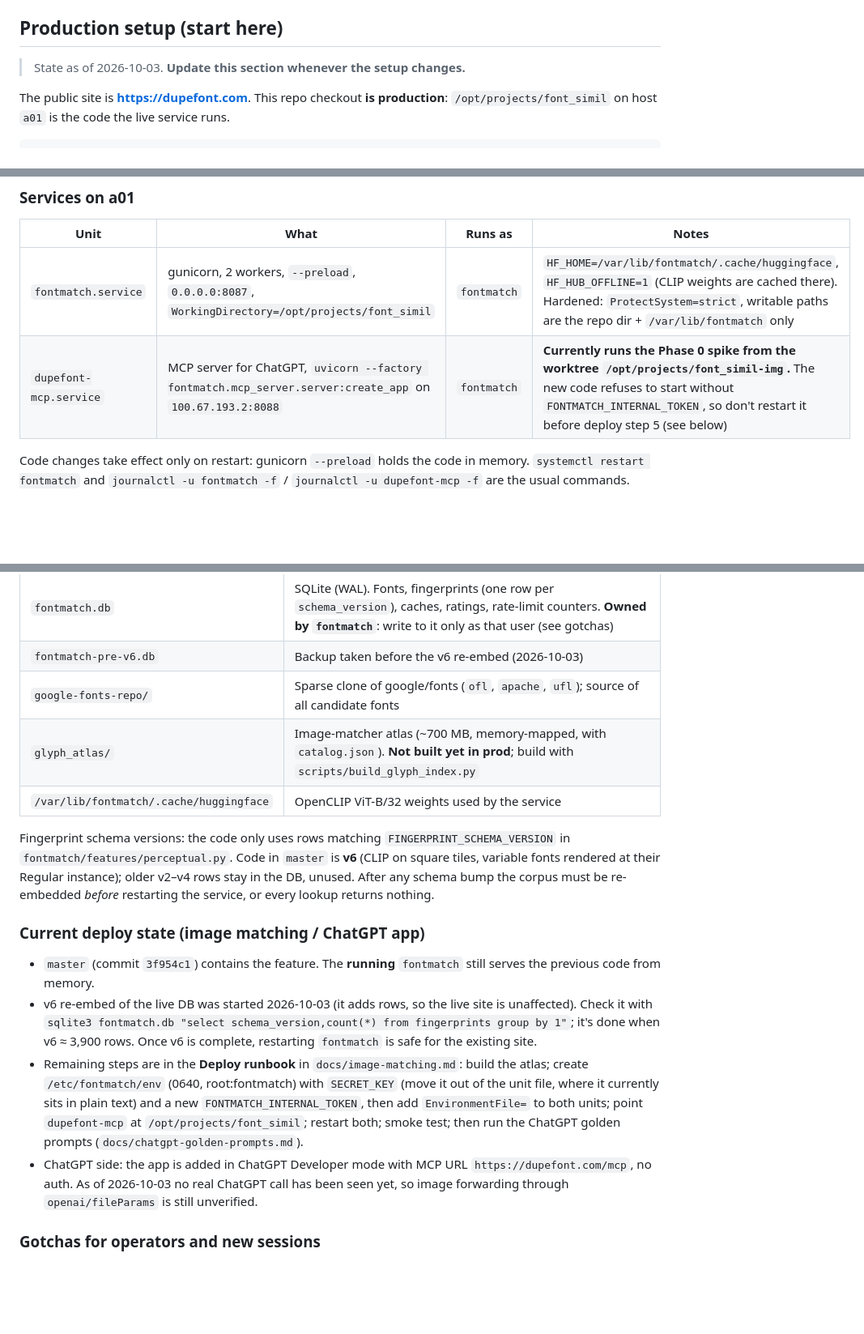
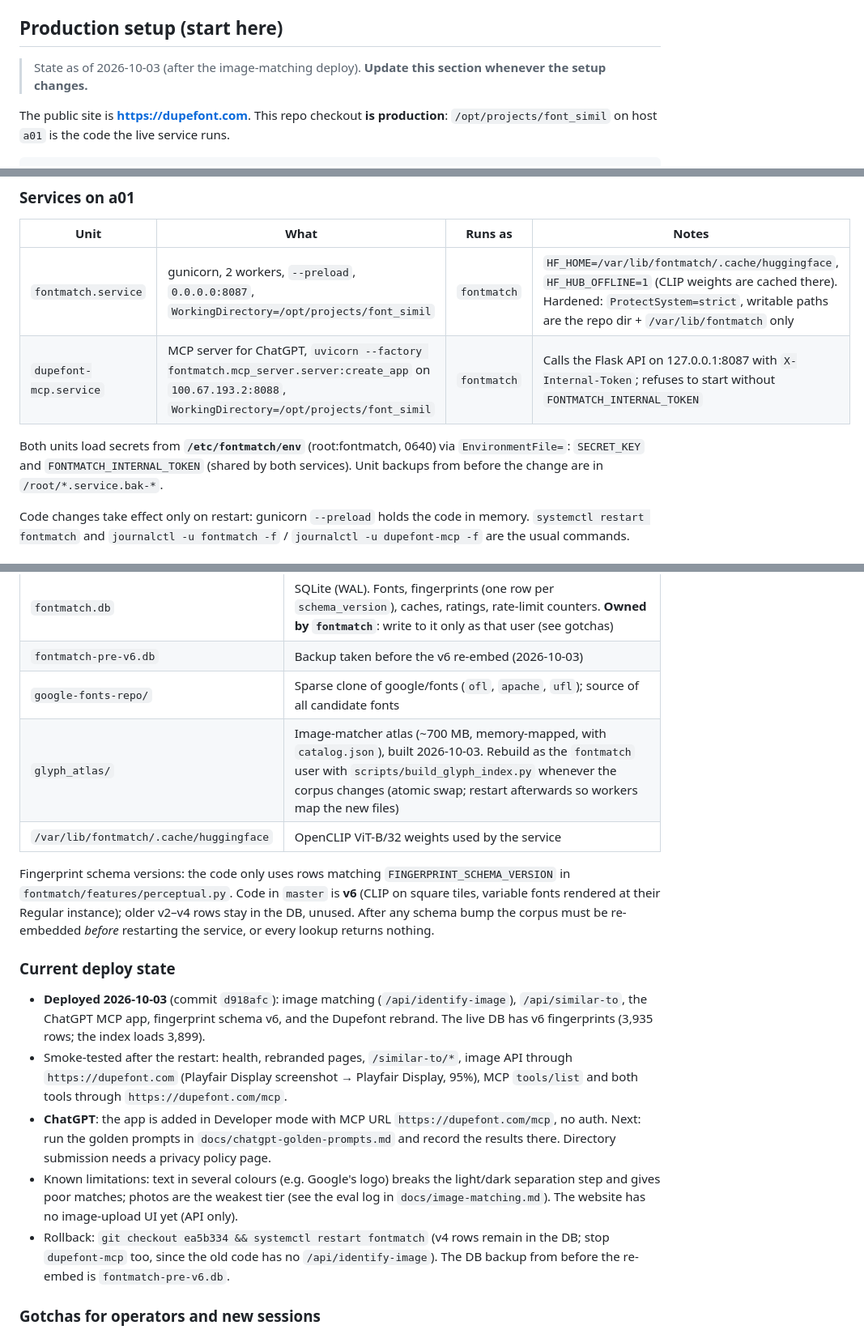
Before and after one commit to hosay/font-simil, a Markdown page: README.md, 3 parts joined by grey strips. Shown at 81% size. Drawn GitHub-style; blank space fills up the shorter version.

Commit message:
Document the 2026-10-03 deploy: services, secrets file, state, rollback
Co-Authored-By: Claude Opus 5.5 <noreply@anthropic.com>
Claude-Session: https://claude.ai/code/session_01JSBctWTaMRuisfiv7q2YXh

```diff
--- a/README.md
+++ b/README.md
@@ -17,7 +17,7 @@ Similarity is a weighted blend of metric Euclidean distance (40%) and perceptual
 
 ## Production setup (start here)
 
-> State as of 2026-10-03. **Update this section whenever the setup changes.**
+> State as of 2026-10-03 (after the image-matching deploy). **Update this section whenever the setup changes.**
 
 The public site is **https://dupefont.com**. This repo checkout **is production**: `/opt/projects/font_simil` on host `a01` is the code the live service runs.
 
@@ -39,7 +39,9 @@ nginx config on mr02: `/etc/nginx/sites-available/dupefont.com`. It has `locatio
 | Unit | What | Runs as | Notes |
 |---|---|---|---|
 | `fontmatch.service` | gunicorn, 2 workers, `--preload`, `0.0.0.0:8087`, `WorkingDirectory=/opt/projects/font_simil` | `fontmatch` | `HF_HOME=/var/lib/fontmatch/.cache/huggingface`, `HF_HUB_OFFLINE=1` (CLIP weights are cached there). Hardened: `ProtectSystem=strict`, writable paths are the repo dir + `/var/lib/fontmatch` only |
-| `dupefont-mcp.service` | MCP server for ChatGPT, `uvicorn --factory fontmatch.mcp_server.server:create_app` on `100.67.193.2:8088` | `fontmatch` | **Currently runs the Phase 0 spike from the worktree `/opt/projects/font_simil-img`.** The new code refuses to start without `FONTMATCH_INTERNAL_TOKEN`, so don't restart it before deploy step 5 (see below) |
+| `dupefont-mcp.service` | MCP server for ChatGPT, `uvicorn --factory fontmatch.mcp_server.server:create_app` on `100.67.193.2:8088`, `WorkingDirectory=/opt/projects/font_simil` | `fontmatch` | Calls the Flask API on 127.0.0.1:8087 with `X-Internal-Token`; refuses to start without `FONTMATCH_INTERNAL_TOKEN` |
+
+Both units load secrets from **`/etc/fontmatch/env`** (root:fontmatch, 0640) via `EnvironmentFile=`: `SECRET_KEY` and `FONTMATCH_INTERNAL_TOKEN` (shared by both services). Unit backups from before the change are in `/root/*.service.bak-*`.
 
 Code changes take effect only on restart: gunicorn `--preload` holds the code in memory. `systemctl restart fontmatch` and `journalctl -u fontmatch -f` / `journalctl -u dupefont-mcp -f` are the usual commands.
 
@@ -50,17 +52,18 @@ Code changes take effect only on restart: gunicorn `--preload` holds the code in
 | `fontmatch.db` | SQLite (WAL). Fonts, fingerprints (one row per `schema_version`), caches, ratings, rate-limit counters. **Owned by `fontmatch`**: write to it only as that user (see gotchas) |
 | `fontmatch-pre-v6.db` | Backup taken before the v6 re-embed (2026-10-03) |
 | `google-fonts-repo/` | Sparse clone of google/fonts (`ofl`, `apache`, `ufl`); source of all candidate fonts |
-| `glyph_atlas/` | Image-matcher atlas (~700 MB, memory-mapped, with `catalog.json`). **Not built yet in prod**; build with `scripts/build_glyph_index.py` |
+| `glyph_atlas/` | Image-matcher atlas (~700 MB, memory-mapped, with `catalog.json`), built 2026-10-03. Rebuild as the `fontmatch` user with `scripts/build_glyph_index.py` whenever the corpus changes (atomic swap; restart afterwards so workers map the new files) |
 | `/var/lib/fontmatch/.cache/huggingface` | OpenCLIP ViT-B/32 weights used by the service |
 
 Fingerprint schema versions: the code only uses rows matching `FINGERPRINT_SCHEMA_VERSION` in `fontmatch/features/perceptual.py`. Code in `master` is **v6** (CLIP on square tiles, variable fonts rendered at their Regular instance); older v2–v4 rows stay in the DB, unused. After any schema bump the corpus must be re-embedded *before* restarting the service, or every lookup returns nothing.
 
-### Current deploy state (image matching / ChatGPT app)
+### Current deploy state
 
-- `master` (commit `3f954c1`) contains the feature. The **running** `fontmatch` still serves the previous code from memory.
-- v6 re-embed of the live DB was started 2026-10-03 (it adds rows, so the live site is unaffected). Check it with `sqlite3 fontmatch.db "select schema_version,count(*) from fingerprints group by 1"`; it's done when v6 ≈ 3,900 rows. Once v6 is complete, restarting `fontmatch` is safe for the existing site.
-- Remaining steps are in the **Deploy runbook** in `docs/image-matching.md`: build the atlas; create `/etc/fontmatch/env` (0640, root:fontmatch) with `SECRET_KEY` (move it out of the unit file, where it currently sits in plain text) and a new `FONTMATCH_INTERNAL_TOKEN`, then add `EnvironmentFile=` to both units; point `dupefont-mcp` at `/opt/projects/font_simil`; restart both; smoke test; then run the ChatGPT golden prompts (`docs/chatgpt-golden-prompts.md`).
-- ChatGPT side: the app is added in ChatGPT Developer mode with MCP URL `https://dupefont.com/mcp`, no auth. As of 2026-10-03 no real ChatGPT call has been seen yet, so image forwarding through `openai/fileParams` is still unverified.
+- **Deployed 2026-10-03** (commit `d918afc`): image matching (`/api/identify-image`), `/api/similar-to`, the ChatGPT MCP app, fingerprint schema v6, and the Dupefont rebrand. The live DB has v6 fingerprints (3,935 rows; the index loads 3,899).
+- Smoke-tested after the restart: health, rebranded pages, `/similar-to/*`, image API through `https://dupefont.com` (Playfair Display screenshot → Playfair Display, 95%), MCP `tools/list` and both tools through `https://dupefont.com/mcp`.
+- **ChatGPT**: the app is added in Developer mode with MCP URL `https://dupefont.com/mcp`, no auth. Next: run the golden prompts in `docs/chatgpt-golden-prompts.md` and record the results there. Directory submission needs a privacy policy page.
+- Known limitations: text in several colours (e.g. Google's logo) breaks the light/dark separation step and gives poor matches; photos are the weakest tier (see the eval log in `docs/image-matching.md`). The website has no image-upload UI yet (API only).
+- Rollback: `git checkout ea5b334 && systemctl restart fontmatch` (v4 rows remain in the DB; stop `dupefont-mcp` too, since the old code has no `/api/identify-image`). The DB backup from before the re-embed is `fontmatch-pre-v6.db`.
 
 ### Gotchas for operators and new sessions
 
```
Also changed, not shown: docs/image-matching.md (+4 -3 lines).
